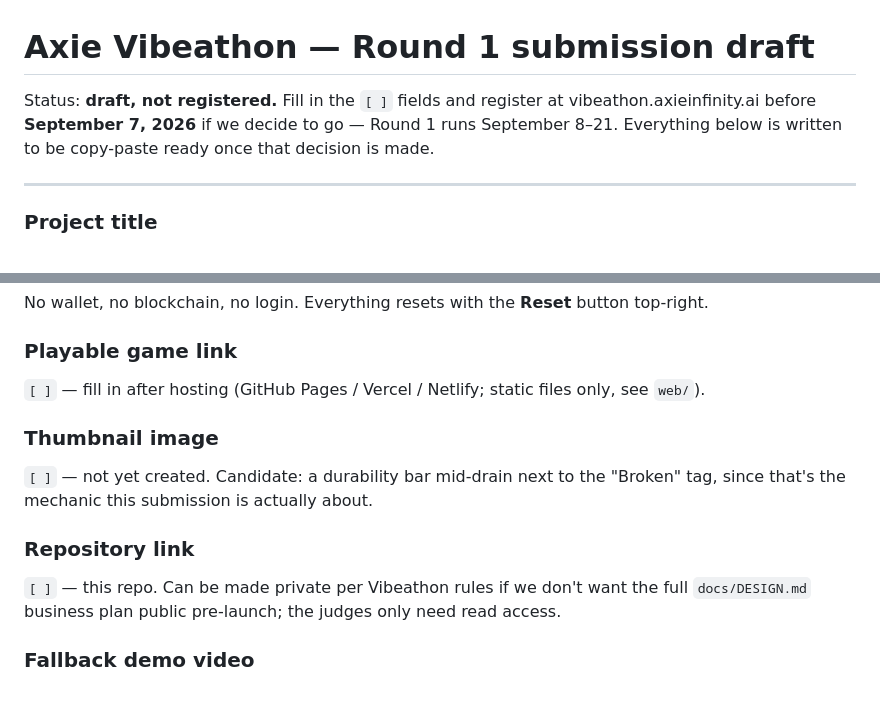
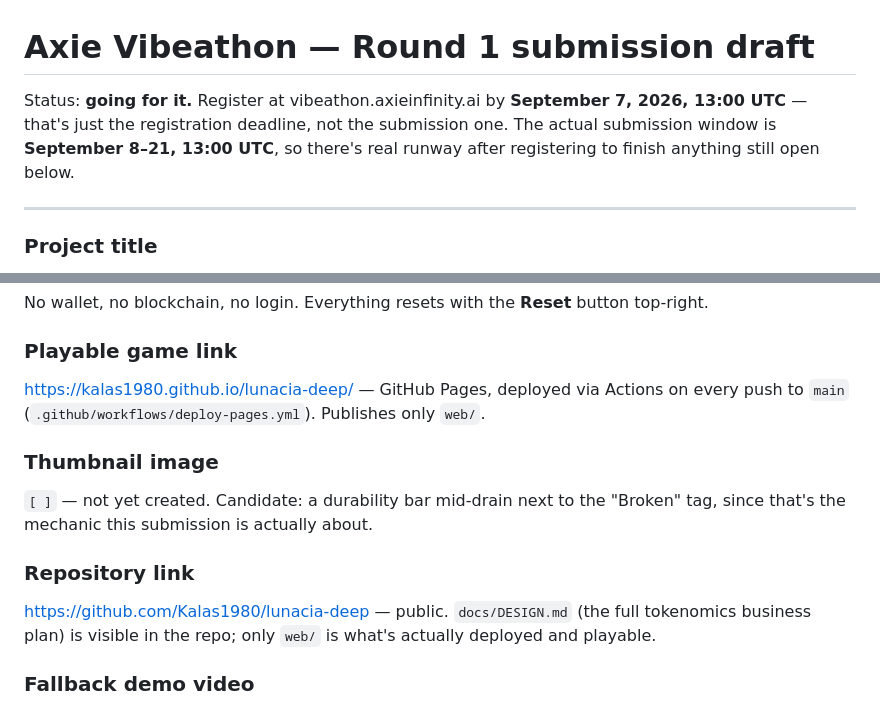
Before and after one commit to Kalas1980/lunacia-deep, a Markdown page: SUBMISSION.md, 2 parts joined by grey strips. GitHub-like rendering.

Commit message:
Fill in playable game link and repo link now that both exist
Also corrects the registration-vs-submission deadline split (Sept 7 is
registration only; submission runs through Sept 21).

```diff
--- a/SUBMISSION.md
+++ b/SUBMISSION.md
@@ -1,9 +1,9 @@
 # Axie Vibeathon — Round 1 submission draft
 
-Status: **draft, not registered.** Fill in the `[ ]` fields and register at
-vibeathon.axieinfinity.ai before **September 7, 2026** if we decide to go — Round 1 runs
-September 8–21. Everything below is written to be copy-paste ready once that decision is
-made.
+Status: **going for it.** Register at vibeathon.axieinfinity.ai by **September 7, 2026,
+13:00 UTC** — that's just the registration deadline, not the submission one. The actual
+submission window is **September 8–21, 13:00 UTC**, so there's real runway after
+registering to finish anything still open below.
 
 ---
 
@@ -55,16 +55,16 @@ repair, and Fusion Repair, end to end.
 No wallet, no blockchain, no login. Everything resets with the **Reset** button top-right.
 
 ### Playable game link
-`[ ]` — fill in after hosting (GitHub Pages / Vercel / Netlify; static files only, see
-`web/`).
+https://kalas1980.github.io/lunacia-deep/ — GitHub Pages, deployed via Actions on every
+push to `main` (`.github/workflows/deploy-pages.yml`). Publishes only `web/`.
 
 ### Thumbnail image
 `[ ]` — not yet created. Candidate: a durability bar mid-drain next to the "Broken" tag,
 since that's the mechanic this submission is actually about.
 
 ### Repository link
-`[ ]` — this repo. Can be made private per Vibeathon rules if we don't want the full
-`docs/DESIGN.md` business plan public pre-launch; the judges only need read access.
+https://github.com/Kalas1980/lunacia-deep — public. `docs/DESIGN.md` (the full tokenomics
+business plan) is visible in the repo; only `web/` is what's actually deployed and playable.
 
 ### Fallback demo video
 `[ ]` — record a ~90s screen capture of the first-play flow above once hosted, in case the
```
